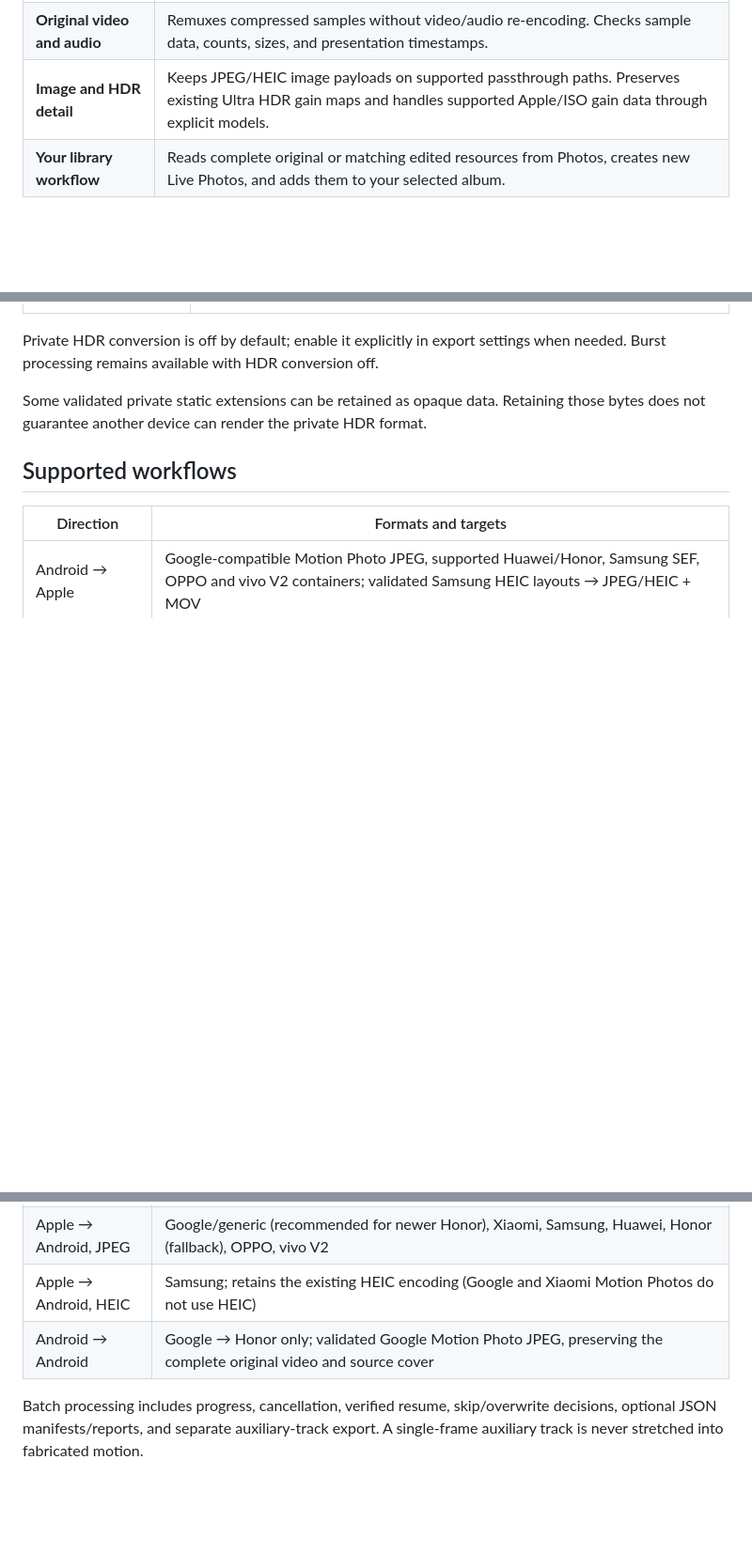
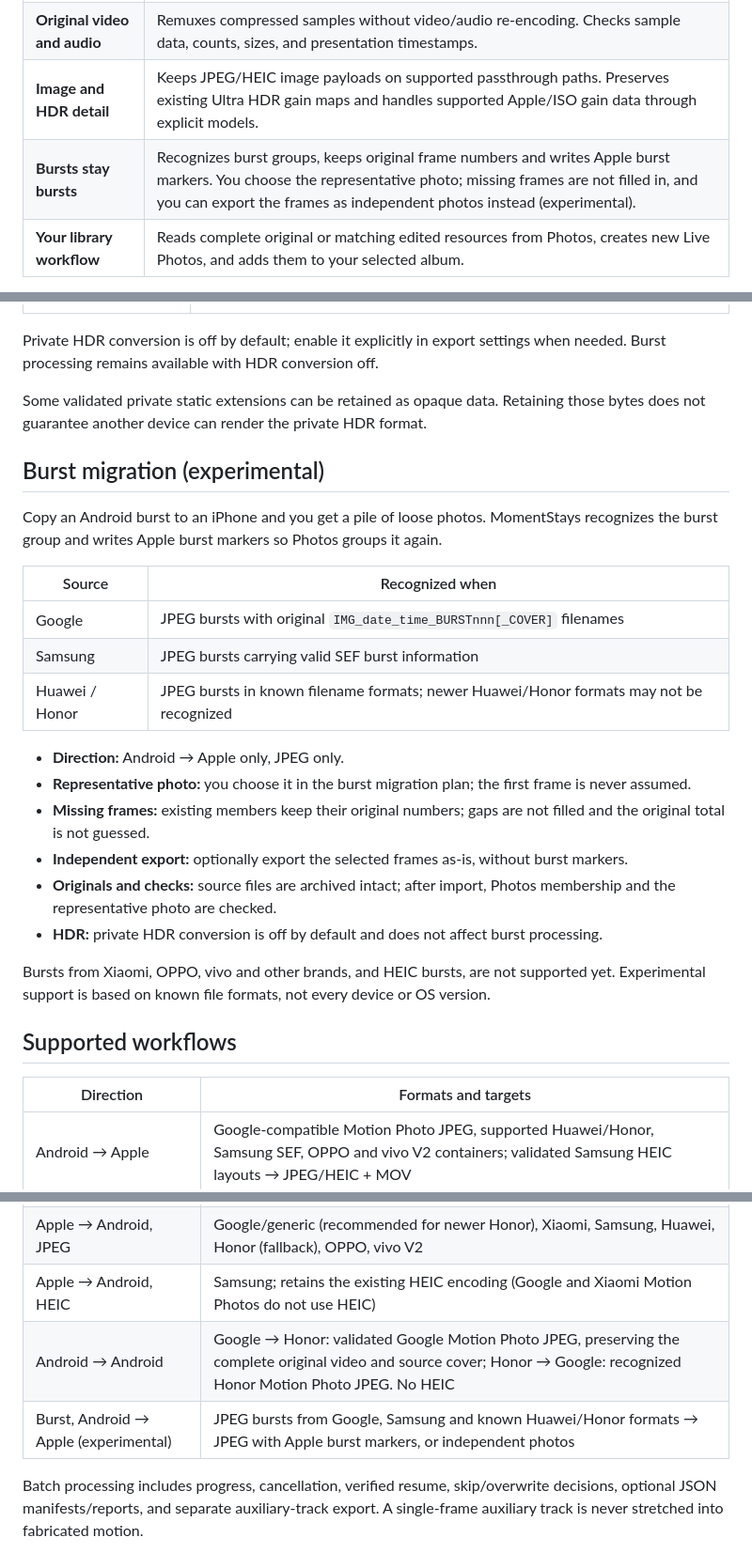
Before and after one commit to LinoFish/MomentStays, a Markdown page: README.md, 3 parts joined by grey strips. Shown at 94% size. GitHub-like rendering; blank space fills up the shorter version.

```diff
--- a/README.md
+++ b/README.md
@@ -47,6 +52,7 @@ If you can share a sample that reproduces the failure, please remove sensitive i
 | **The cover you chose** | Reads the source cover timestamp, maps it to an actual video frame, and writes the Live Photo timing marker. |
 | **Original video and audio** | Remuxes compressed samples without video/audio re-encoding. Checks sample data, counts, sizes, and presentation timestamps. |
 | **Image and HDR detail** | Keeps JPEG/HEIC image payloads on supported passthrough paths. Preserves existing Ultra HDR gain maps and handles supported Apple/ISO gain data through explicit models. |
+| **Bursts stay bursts** | Recognizes burst groups, keeps original frame numbers and writes Apple burst markers. You choose the representative photo; missing frames are not filled in, and you can export the frames as independent photos instead (experimental). |
 | **Your library workflow** | Reads complete original or matching edited resources from Photos, creates new Live Photos, and adds them to your selected album. |
 
 MomentStays changes the container and pairing metadata. Converting HEIC to JPEG, changing JPEG quality, or converting an HDR gain map can encode image or gain-map data; the original compressed video and audio remain preserved.
@@ -101,6 +107,25 @@ Private HDR conversion is off by default; enable it explicitly in export setting
 
 Some validated private static extensions can be retained as opaque data. Retaining those bytes does not guarantee another device can render the private HDR format.
 
+## Burst migration (experimental)
+
+Copy an Android burst to an iPhone and you get a pile of loose photos. MomentStays recognizes the burst group and writes Apple burst markers so Photos groups it again.
+
+| Source | Recognized when |
+| --- | --- |
+| Google | JPEG bursts with original `IMG_date_time_BURSTnnn[_COVER]` filenames |
+| Samsung | JPEG bursts carrying valid SEF burst information |
+| Huawei / Honor | JPEG bursts in known filename formats; newer Huawei/Honor formats may not be recognized |
+
+- **Direction:** Android → Apple only, JPEG only.
+- **Representative photo:** you choose it in the burst migration plan; the first frame is never assumed.
+- **Missing frames:** existing members keep their original numbers; gaps are not filled and the original total is not guessed.
+- **Independent export:** optionally export the selected frames as-is, without burst markers.
+- **Originals and checks:** source files are archived intact; after import, Photos membership and the representative photo are checked.
+- **HDR:** private HDR conversion is off by default and does not affect burst processing.
+
+Bursts from Xiaomi, OPPO, vivo and other brands, and HEIC bursts, are not supported yet. Experimental support is based on known file formats, not every device or OS version.
+
 ## Supported workflows
 
 | Direction | Formats and targets |
@@ -108,7 +133,8 @@ Some validated private static extensions can be retained as opaque data. Retaini
 | Android → Apple | Google-compatible Motion Photo JPEG, supported Huawei/Honor, Samsung SEF, OPPO and vivo V2 containers; validated Samsung HEIC layouts → JPEG/HEIC + MOV |
 | Apple → Android, JPEG | Google/generic (recommended for newer Honor), Xiaomi, Samsung, Huawei, Honor (fallback), OPPO, vivo V2 |
 | Apple → Android, HEIC | Samsung; retains the existing HEIC encoding (Google and Xiaomi Motion Photos do not use HEIC) |
-| Android → Android | Google → Honor only; validated Google Motion Photo JPEG, preserving the complete original video and source cover |
+| Android → Android | Google → Honor: validated Google Motion Photo JPEG, preserving the complete original video and source cover; Honor → Google: recognized Honor Motion Photo JPEG. No HEIC |
+| Burst, Android → Apple (experimental) | JPEG bursts from Google, Samsung and known Huawei/Honor formats → JPEG with Apple burst markers, or independent photos |
 
 Batch processing includes progress, cancellation, verified resume, skip/overwrite decisions, optional JSON manifests/reports, and separate auxiliary-track export. A single-frame auxiliary track is never stretched into fabricated motion.
 
```
Also changed, not shown: other parts of README.md (+20 -7 lines), README.zh-CN.md (+42 -10 lines).
